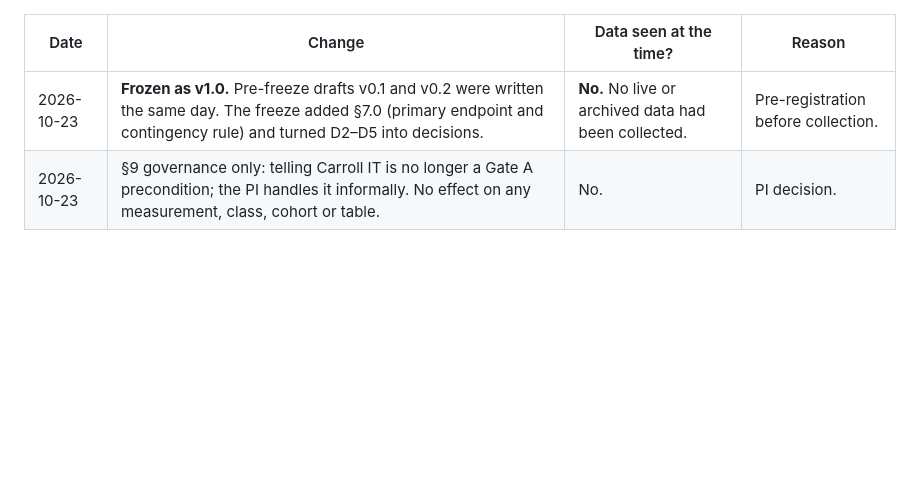
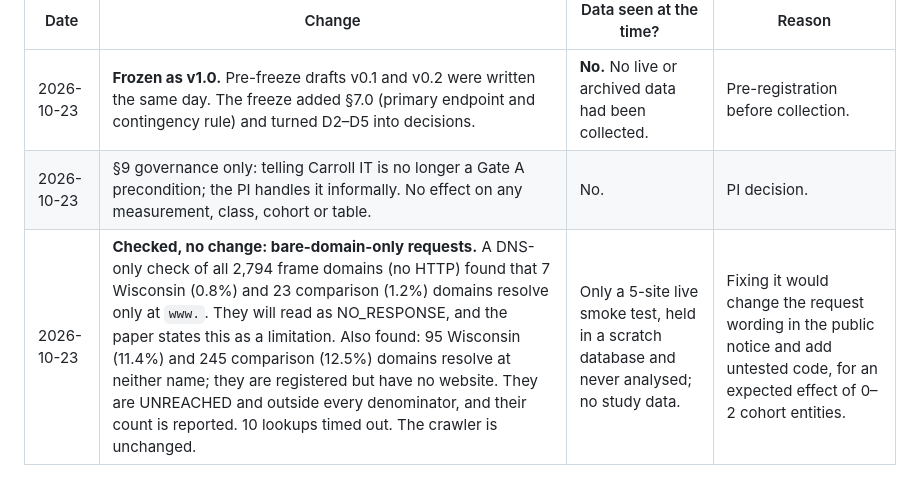
Before and after one commit to CarrollUniversityCS/patch-watch, a Markdown page: docs/analysis_plan.md, the part around the change. Drawn GitHub-style; blank space fills up the shorter version.

Commit message:
Plan §12: log the www-only DNS check (checked, no change)
DNS-only check of all 2,794 frame domains before the first real snapshot:
7 WI (0.8%) / 23 comparison (1.2%) resolve only at www and will read as
NO_RESPONSE (stated limitation); 95 WI / 245 comparison resolve at neither
name (no website). Crawler stays bare-domain only.

Co-Authored-By: Claude Opus 5.5 <noreply@anthropic.com>

```diff
--- a/docs/analysis_plan.md
+++ b/docs/analysis_plan.md
@@ -368,3 +368,4 @@ those dates. No causal claim is made from them.
 |---|---|---|---|
 | 2026-10-23 | **Frozen as v1.0.** Pre-freeze drafts v0.1 and v0.2 were written the same day. The freeze added §7.0 (primary endpoint and contingency rule) and turned D2–D5 into decisions. | **No.** No live or archived data had been collected. | Pre-registration before collection. |
 | 2026-10-23 | §9 governance only: telling Carroll IT is no longer a Gate A precondition; the PI handles it informally. No effect on any measurement, class, cohort or table. | No. | PI decision. |
+| 2026-10-23 | **Checked, no change: bare-domain-only requests.** A DNS-only check of all 2,794 frame domains (no HTTP) found that 7 Wisconsin (0.8%) and 23 comparison (1.2%) domains resolve only at `www.`. They will read as NO_RESPONSE, and the paper states this as a limitation. Also found: 95 Wisconsin (11.4%) and 245 comparison (12.5%) domains resolve at neither name; they are registered but have no website. They are UNREACHED and outside every denominator, and their count is reported. 10 lookups timed out. The crawler is unchanged. | Only a 5-site live smoke test, held in a scratch database and never analysed; no study data. | Fixing it would change the request wording in the public notice and add untested code, for an expected effect of 0–2 cohort entities. |
```
